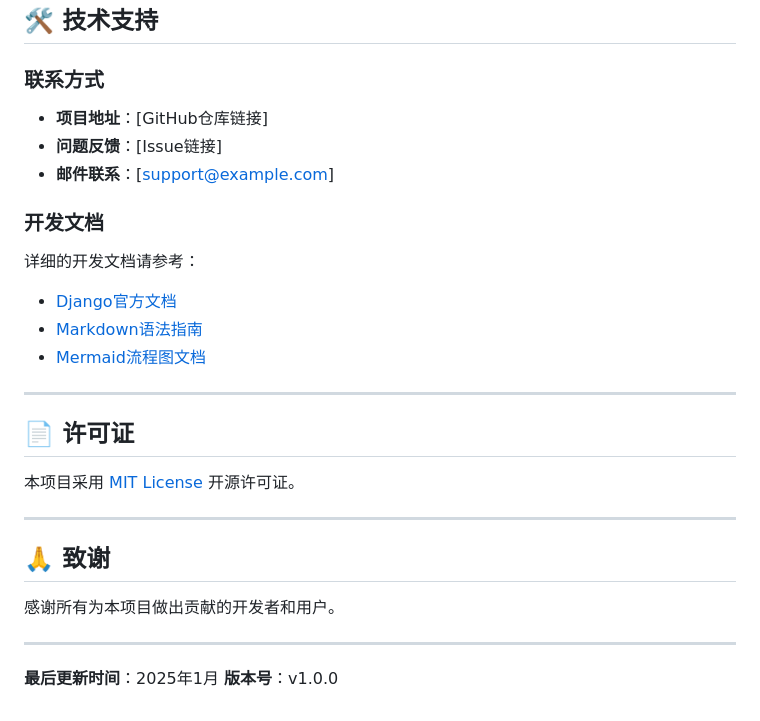
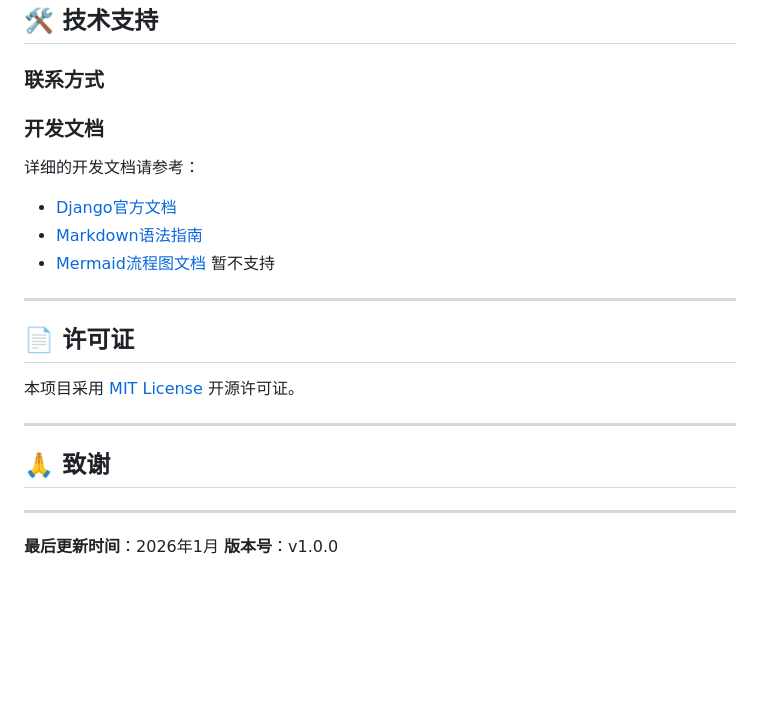
Before and after one commit to hearhank/Books, a Markdown page: README.md, the part around the change. Rendered like a GitHub page; blank space fills up the shorter version.

```diff
--- a/README.md
+++ b/README.md
@@ -345,16 +345,14 @@ A: 目前系统仅支持中文界面。如需多语言支持，需要进行国
 
 ### 联系方式
 
-- **项目地址**：[GitHub仓库链接]
-- **问题反馈**：[Issue链接]
-- **邮件联系**：[support@example.com]
+
 
 ### 开发文档
 
 详细的开发文档请参考：
 - [Django官方文档](https://docs.djangoproject.com/)
 - [Markdown语法指南](https://www.markdownguide.org/)
-- [Mermaid流程图文档](https://mermaid-js.github.io/)
+- [Mermaid流程图文档](https://mermaid-js.github.io/) 暂不支持
 
 ---
 
@@ -366,9 +364,9 @@ A: 目前系统仅支持中文界面。如需多语言支持，需要进行国
 
 ## 🙏 致谢
 
-感谢所有为本项目做出贡献的开发者和用户。
+
 
 ---
 
-**最后更新时间**：2025年1月
+**最后更新时间**：2026年1月
 **版本号**：v1.0.0
```
